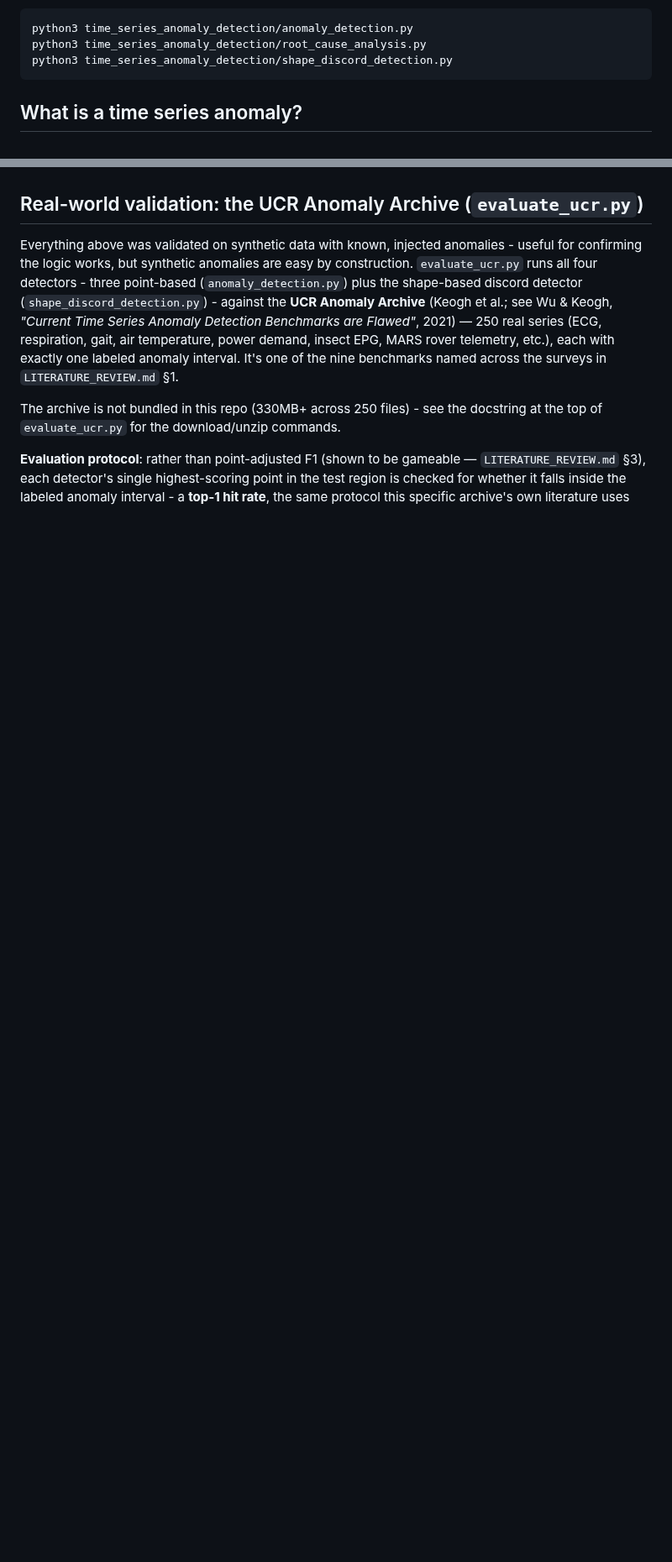
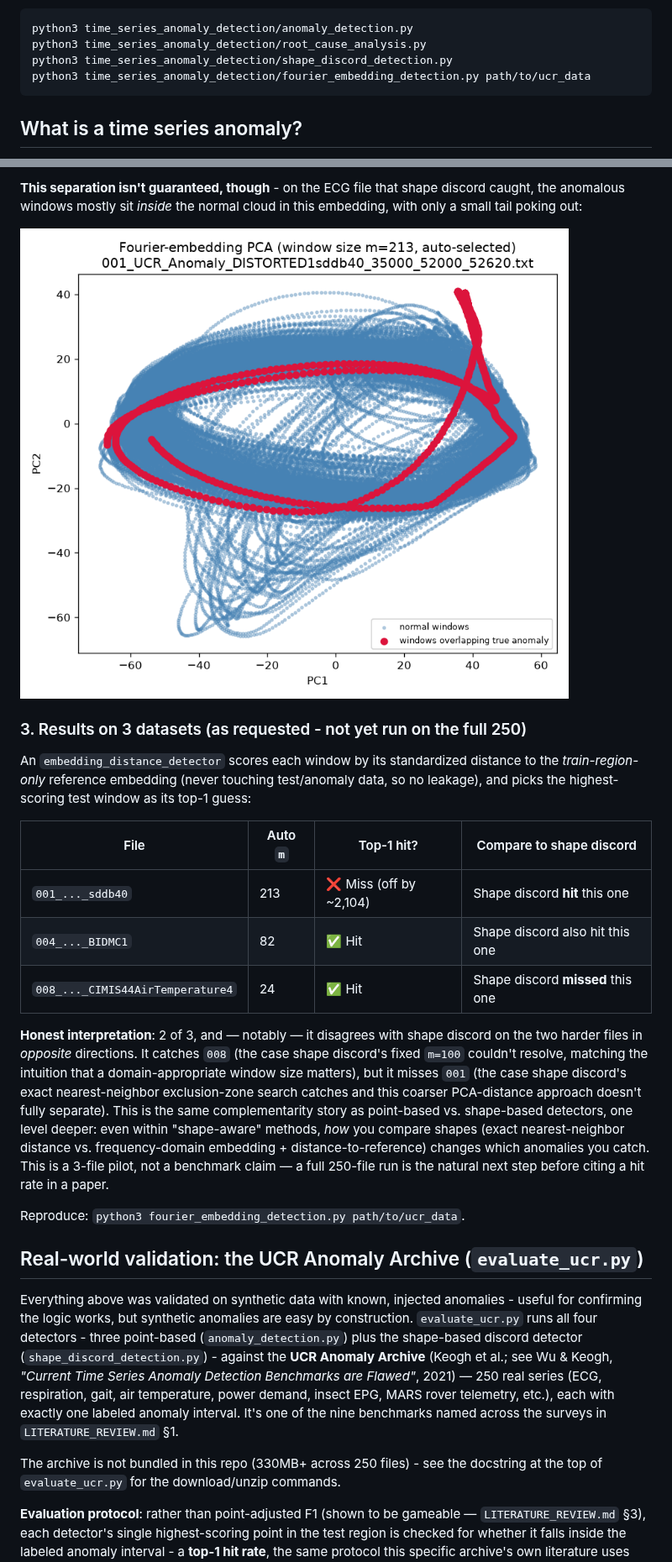
Before and after one commit to Helambe-vaibhav/Multi_Linear_Machine_Learning_Model_from_scratch, a Markdown page: time_series_anomaly_detection/README.md, 2 parts joined by grey strips. Shown at 84% size. Rendered like a GitHub page; pictures changed too: time_series_anomaly_detection/fourier_embedding_001.png (added); blank space fills up the shorter version.

````diff
--- a/time_series_anomaly_detection/README.md
+++ b/time_series_anomaly_detection/README.md
@@ -32,6 +34,7 @@ Run the demos:
 python3 time_series_anomaly_detection/anomaly_detection.py
 python3 time_series_anomaly_detection/root_cause_analysis.py
 python3 time_series_anomaly_detection/shape_discord_detection.py
+python3 time_series_anomaly_detection/fourier_embedding_detection.py path/to/ucr_data
 ```
 
 ## What is a time series anomaly?
@@ -349,3 +393,38 @@ score - the z-normalized Euclidean distance between the two curves.
+**This separation isn't guaranteed, though** - on the ECG file that shape
+discord caught, the anomalous windows mostly sit *inside* the normal
+cloud in this embedding, with only a small tail poking out:
+
+![Fourier embedding diff - ECG sddb40](fourier_embedding_001.png)
+
+### 3. Results on 3 datasets (as requested - not yet run on the full 250)
+
+An `embedding_distance_detector` scores each window by its standardized
+distance to the *train-region-only* reference embedding (never touching
+test/anomaly data, so no leakage), and picks the highest-scoring test
+window as its top-1 guess:
+
+| File | Auto `m` | Top-1 hit? | Compare to shape discord |
+|---|---|---|---|
+| `001_..._sddb40` | 213 | ❌ Miss (off by ~2,104) | Shape discord **hit** this one |
+| `004_..._BIDMC1` | 82 | ✅ Hit | Shape discord also hit this one |
+| `008_..._CIMIS44AirTemperature4` | 24 | ✅ Hit | Shape discord **missed** this one |
+
+**Honest interpretation**: 2 of 3, and — notably — it disagrees with shape
+discord on the two harder files in *opposite* directions. It catches
+`008` (the case shape discord's fixed `m=100` couldn't resolve, matching
+the intuition that a domain-appropriate window size matters), but it
+misses `001` (the case shape discord's exact nearest-neighbor exclusion-zone
+search catches and this coarser PCA-distance approach doesn't fully
+separate). This is the same complementarity story as point-based vs.
+shape-based detectors, one level deeper: even within "shape-aware"
+methods, *how* you compare shapes (exact nearest-neighbor distance vs.
+frequency-domain embedding + distance-to-reference) changes which
+anomalies you catch. This is a 3-file pilot, not a benchmark claim — a
+full 250-file run is the natural next step before citing a hit rate in a
+paper.
+
+Reproduce: `python3 fourier_embedding_detection.py path/to/ucr_data`.
+
 ## Real-world validation: the UCR Anomaly Archive (`evaluate_ucr.py`)
 
 Everything above was validated on synthetic data with known, injected
````
Also changed, not shown: other parts of time_series_anomaly_detection/README.md (+43 -0 lines), time_series_anomaly_detection/LITERATURE_REVIEW.md (+20 -0 lines), time_series_anomaly_detection/fourier_embedding_004.png (added), time_series_anomaly_detection/fourier_embedding_008.png (added), 1 other file.
